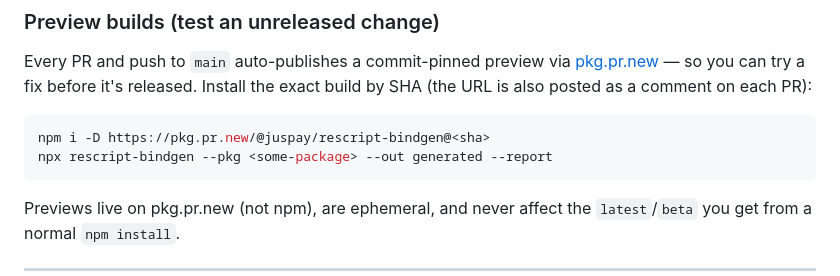
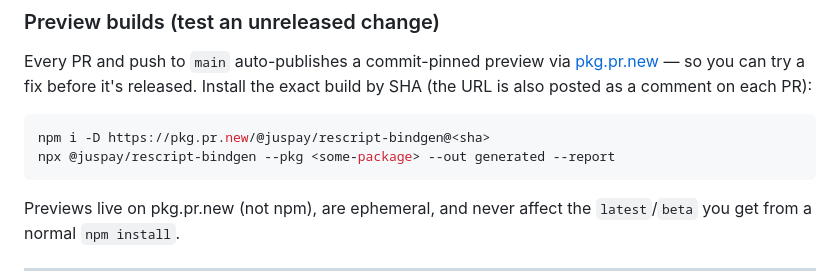
Before and after one commit to juspay/rescript-bindgen, a Markdown page: README.md, the part around the change. Rendered like a GitHub page.

Commit message:
docs: make all npx examples use the scoped @juspay/ name consistently (#10)
## What

Follow-up to #9. The preview-build snippet still used bare `npx
rescript-bindgen` while every other example uses `npx
@juspay/rescript-bindgen`. This makes **all** npx examples consistent.

## Why it matters

`npx rescript-bindgen` (unscoped) resolves a *different* package from
npm — the exact trap a forum user hit. After a local install the bare
bin works, but mixing the two forms in the README just reads as a
mistake.

## Verification — every README example run verbatim via the published
1.0.2

Installed `@juspay/rescript-bindgen` into a clean project and ran each
example command:

| Command | Result |
|---|---|
| `--help` | ✅ |
| `--pkg @radix-ui/react-dialog --out generated --report` | ✅ 17
bindings + report |
| `--pkg react-day-picker --out generated` | ✅ 27 bindings |
| `--pkg @mui/material@7.0.0 --only Button --out generated` | ✅ Button,
79 props |
| `--file <.d.ts> --stdout` | ✅ runs |
| `--dir <folder> --out generated` | ✅ runs |
| `--pkg @mui/material --out generated --report` | ✅ 132 bindings +
report |

Confirmed: every `npx @juspay/rescript-bindgen …` command resolves and
runs correctly.

````diff
--- a/README.md
+++ b/README.md
@@ -122,7 +122,7 @@ by SHA (the URL is also posted as a comment on each PR):
 
 ```bash
 npm i -D https://pkg.pr.new/@juspay/rescript-bindgen@<sha>
-npx rescript-bindgen --pkg <some-package> --out generated --report
+npx @juspay/rescript-bindgen --pkg <some-package> --out generated --report
 ```
 
 Previews live on pkg.pr.new (not npm), are ephemeral, and never affect the `latest`/`beta` you get
````
